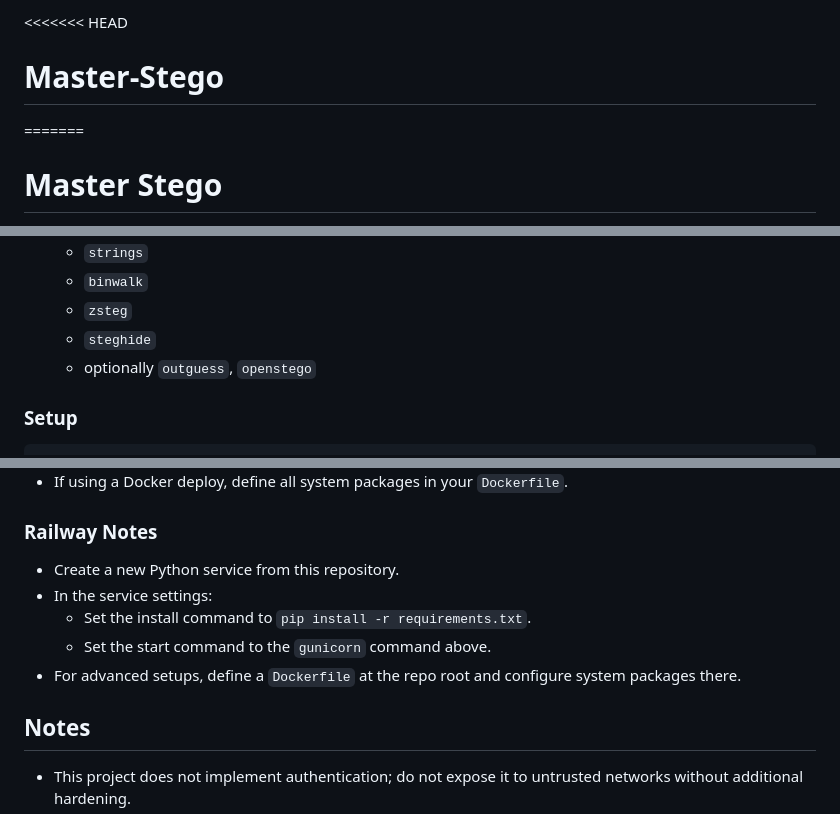
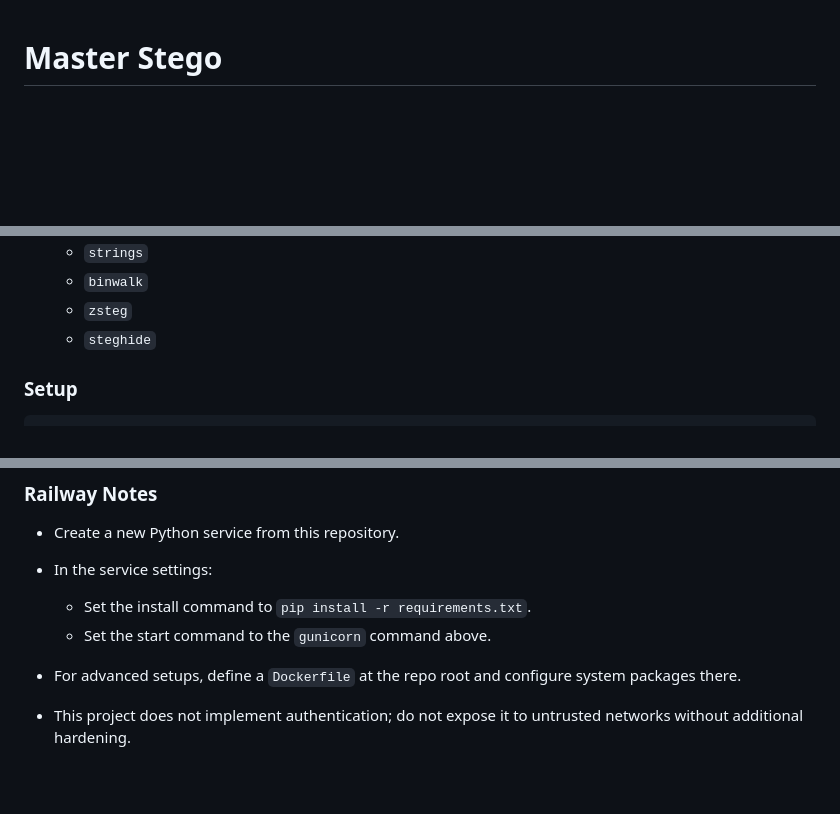
Before and after one commit to kavi-X-Debug/Master-Stego, a Markdown page: README.md, 3 parts joined by grey strips. Drawn GitHub-style; blank space fills up the shorter version.

Commit message:
Fix README formatting and remove conflict markers
Removed merge conflict markers and cleaned up README content.

```diff
--- a/README.md
+++ b/README.md
@@ -1,6 +1,4 @@
-<<<<<<< HEAD
-# Master-Stego
-=======
+
 # Master Stego
 
 Master Stego is a CTF-focused image steganography analysis web application inspired by AperiSolve. It is designed as a single-click workbench for common image stego techniques used in Capture-The-Flag challenges.
@@ -67,7 +65,7 @@ Requirements:
   - `binwalk`
   - `zsteg`
   - `steghide`
-  - optionally `outguess`, `openstego`
+
 
 ### Setup
 
@@ -139,7 +137,7 @@ pip install -r requirements.txt
   - Set the start command to the `gunicorn` command above.
 - For advanced setups, define a `Dockerfile` at the repo root and configure system packages there.
 
-## Notes
+
 
 - This project does not implement authentication; do not expose it to untrusted networks without additional hardening.
 - CPU and memory usage depend on the size of uploaded images and the behavior of external CLI tools (e.g., `binwalk`, `zsteg`).
```
